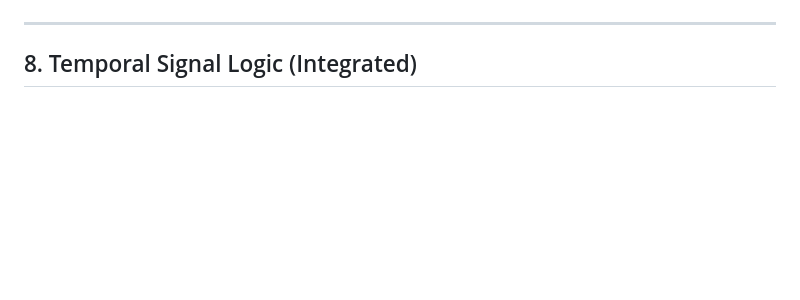
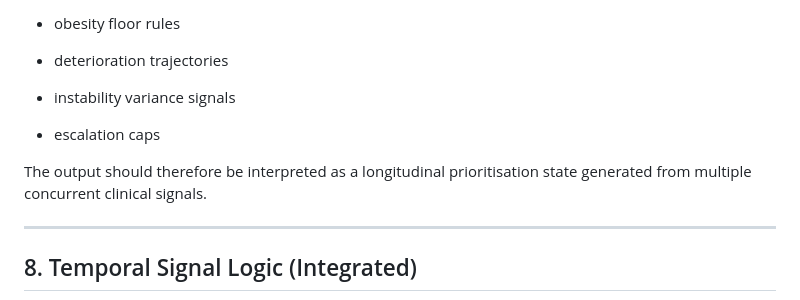
Before and after one commit to asadqureshi12/cardiometabolic-deterioration, a Markdown page: README.md, the part around one of its changes. GitHub-like rendering; blank space fills up the shorter version.

```diff
--- a/README.md
+++ b/README.md
@@ -126,6 +130,14 @@ flowchart LR
+- obesity floor rules
+
+- deterioration trajectories
+
+- instability variance signals
+
+- escalation caps
+
+The output should therefore be interpreted as a longitudinal prioritisation state generated from multiple concurrent clinical signals.
 
 ---
-
 ## 8. Temporal Signal Logic (Integrated)
 
 Temporal modelling applied to **SBP, HbA1c, LDL only**. **BMI and eGFR excluded (D-76)** due to reduced short-term interpretability. **118 patients** met temporal sufficiency criteria.
```
Also changed, not shown: other parts of README.md (+16 -12 lines).
